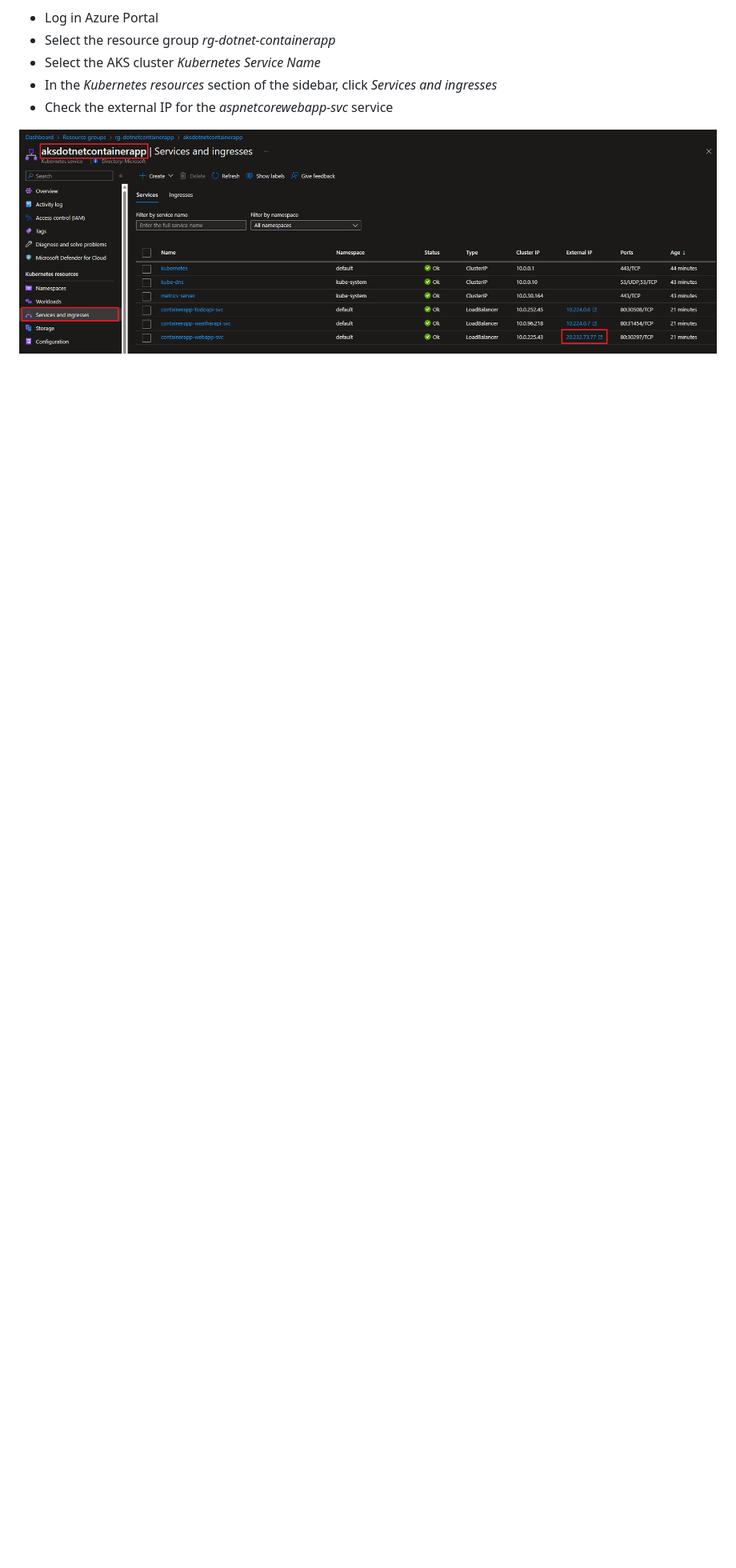
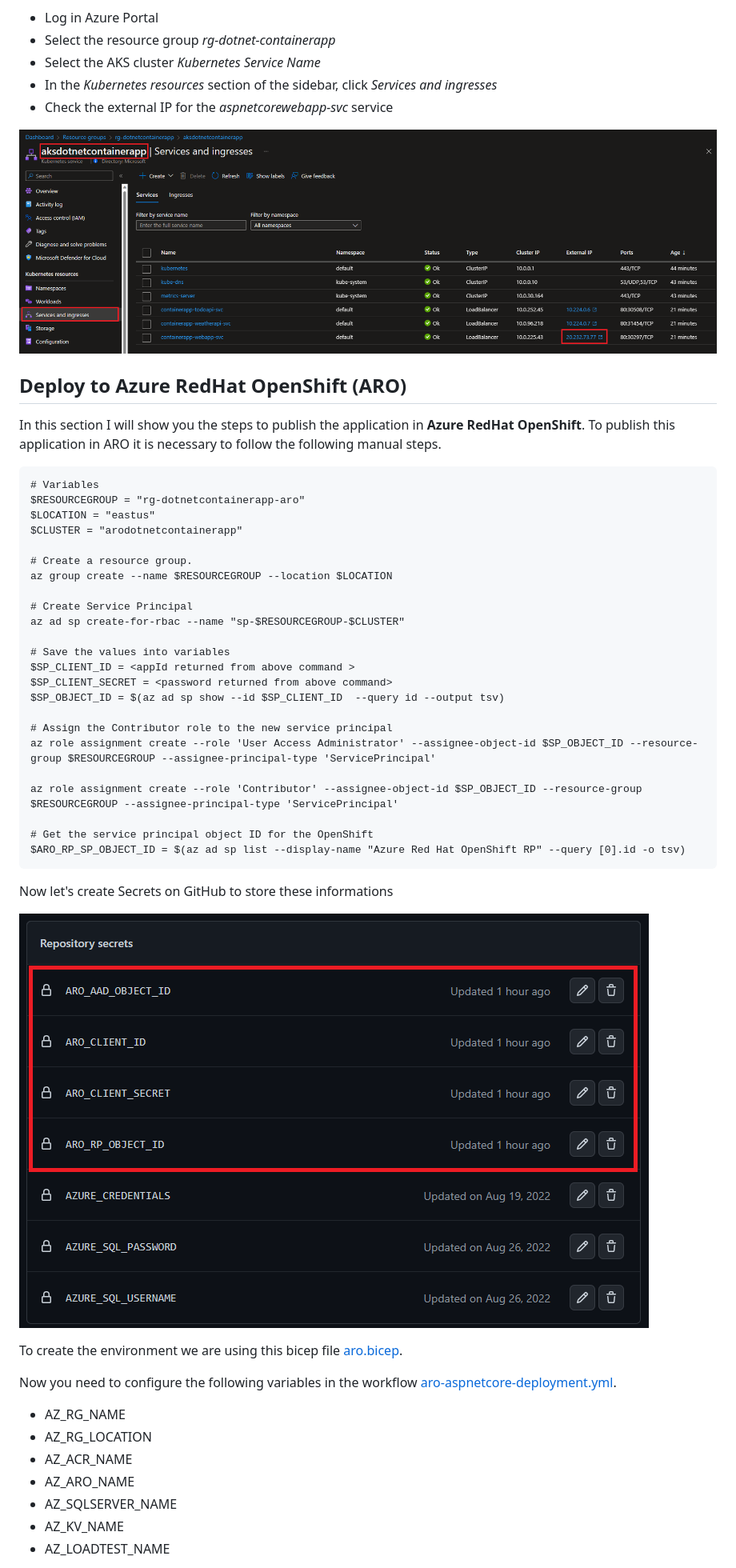
Before and after one commit to Azure-Samples/dotnet-container-app, a Markdown page: README.md, the part around the change printed below. Shown: that part at 80% size. GitHub-like rendering; pictures changed too: docs/images/img15.png (added); blank space fills up the shorter version.

````diff
--- a/README.md
+++ b/README.md
@@ -172,3 +178,48 @@ After the workflow ends, our application will be available for use.
 
 ![Kubernetes Services](/docs/images/img09.png "Kubernetes Services")
 
+## Deploy to Azure RedHat OpenShift (ARO)
+In this section I will show you the steps to publish the application in **Azure RedHat OpenShift**. To publish this application in ARO it is necessary to follow the following manual steps.
+
+```ps
+# Variables
+$RESOURCEGROUP = "rg-dotnetcontainerapp-aro"
+$LOCATION = "eastus"
+$CLUSTER = "arodotnetcontainerapp"
+
+# Create a resource group.
+az group create --name $RESOURCEGROUP --location $LOCATION
+
+# Create Service Principal
+az ad sp create-for-rbac --name "sp-$RESOURCEGROUP-$CLUSTER"
+
+# Save the values into variables
+$SP_CLIENT_ID = <appId returned from above command >
+$SP_CLIENT_SECRET = <password returned from above command>
+$SP_OBJECT_ID = $(az ad sp show --id $SP_CLIENT_ID  --query id --output tsv)
+
+# Assign the Contributor role to the new service principal
+az role assignment create --role 'User Access Administrator' --assignee-object-id $SP_OBJECT_ID --resource-group $RESOURCEGROUP --assignee-principal-type 'ServicePrincipal'
+
+az role assignment create --role 'Contributor' --assignee-object-id $SP_OBJECT_ID --resource-group $RESOURCEGROUP --assignee-principal-type 'ServicePrincipal'
+
+# Get the service principal object ID for the OpenShift
+$ARO_RP_SP_OBJECT_ID = $(az ad sp list --display-name "Azure Red Hat OpenShift RP" --query [0].id -o tsv)
+```
+
+Now let's create Secrets on GitHub to store these informations
+
+![ARO Secrets](/docs/images/img15.png "ARO Secrets")
+
+To create the environment we are using this bicep file [aro.bicep](src/ContainerApp.IAC/aro.bicep).
+
+Now you need to configure the following variables in the workflow [aro-aspnetcore-deployment.yml](.github/workflows/aro-aspnetcore-deployment.yml).
+
+- AZ_RG_NAME
+- AZ_RG_LOCATION
+- AZ_ACR_NAME
+- AZ_ARO_NAME
+- AZ_SQLSERVER_NAME
+- AZ_KV_NAME
+- AZ_LOADTEST_NAME
+
````
Also changed, not shown: other parts of README.md (+69 -29 lines), ARO.md (+8 -13 lines), docs/images/img16.png (added), docs/images/img17.png (added), docs/images/img18.png (added), docs/images/img19.png (added), 5 other files.
